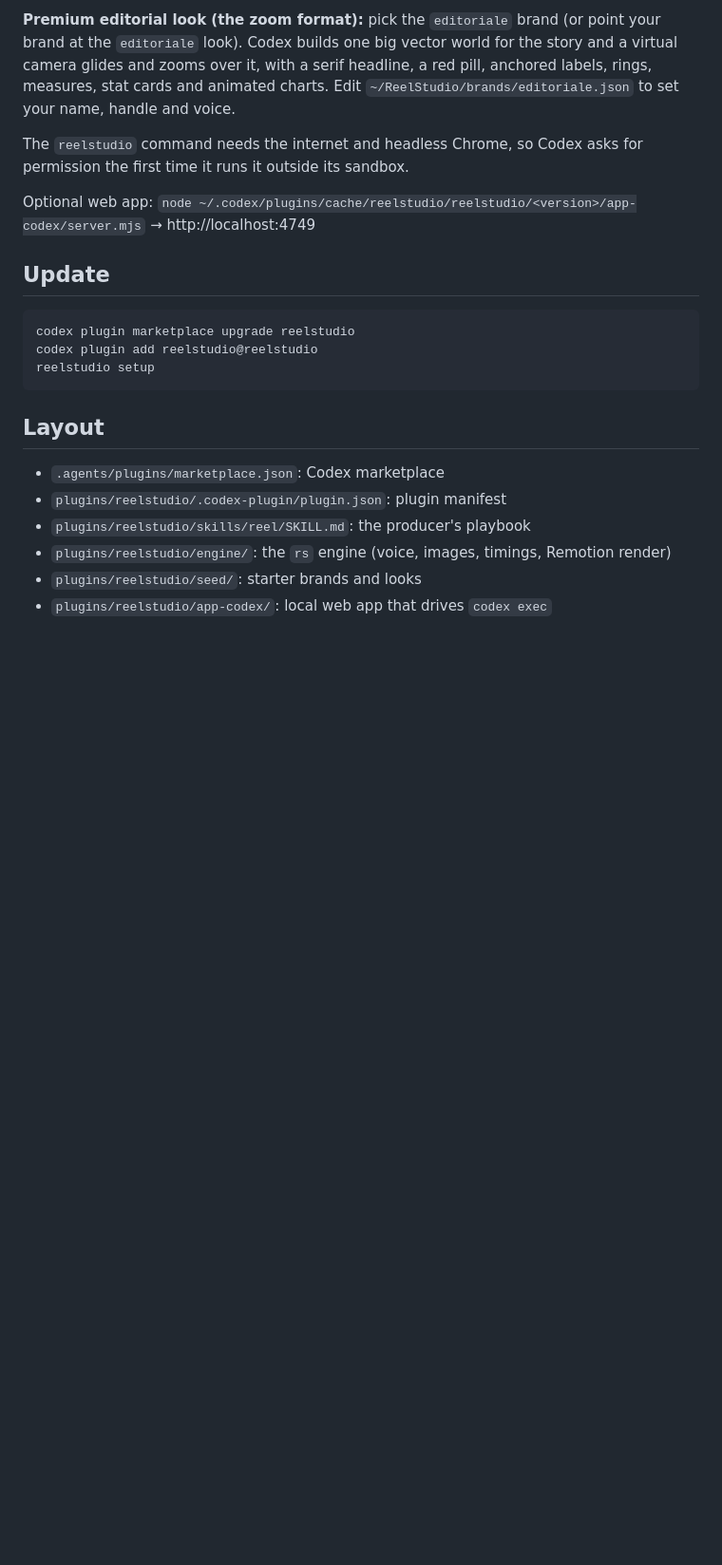
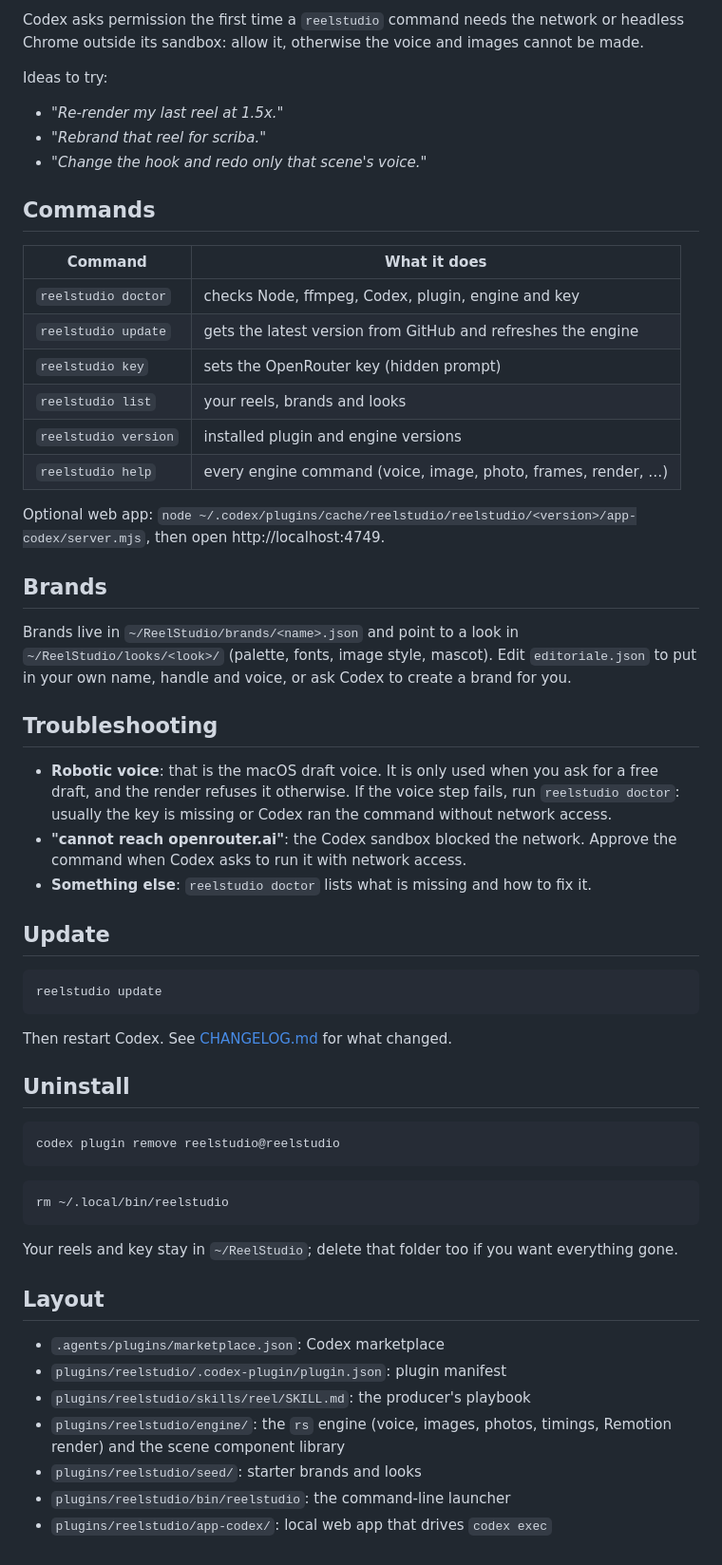
Before and after one commit to luke30001/reelstudio-codex, a Markdown page: README.md, the part around one of its changes. Shown at 95% size. Drawn GitHub-style; blank space fills up the shorter version.

````diff
--- a/README.md
+++ b/README.md
@@ -30,21 +44,51 @@ Codex shows you the script first, then does the voice, images, frame check and r
 
-**Premium editorial look (the zoom format):** pick the `editoriale` brand (or point your brand at the `editoriale` look). Codex builds one big vector world for the story and a virtual camera glides and zooms over it, with a serif headline, a red pill, anchored labels, rings, measures, stat cards and animated charts. Edit `~/ReelStudio/brands/editoriale.json` to set your name, handle and voice.
+Codex asks permission the first time a `reelstudio` command needs the network or headless Chrome outside its sandbox: allow it, otherwise the voice and images cannot be made.
 
-The `reelstudio` command needs the internet and headless Chrome, so Codex asks for permission the first time it runs it outside its sandbox.
+Ideas to try:
+- *"Re-render my last reel at 1.5x."*
+- *"Rebrand that reel for scriba."*
+- *"Change the hook and redo only that scene's voice."*
 
-Optional web app: `node ~/.codex/plugins/cache/reelstudio/reelstudio/<version>/app-codex/server.mjs` → http://localhost:4749
+## Commands
+| Command | What it does |
+| --- | --- |
+| `reelstudio doctor` | checks Node, ffmpeg, Codex, plugin, engine and key |
+| `reelstudio update` | gets the latest version from GitHub and refreshes the engine |
+| `reelstudio key` | sets the OpenRouter key (hidden prompt) |
+| `reelstudio list` | your reels, brands and looks |
+| `reelstudio version` | installed plugin and engine versions |
+| `reelstudio help` | every engine command (voice, image, photo, frames, render, …) |
+
+Optional web app: `node ~/.codex/plugins/cache/reelstudio/reelstudio/<version>/app-codex/server.mjs`, then open http://localhost:4749.
+
+## Brands
+Brands live in `~/ReelStudio/brands/<name>.json` and point to a look in `~/ReelStudio/looks/<look>/` (palette, fonts, image style, mascot). Edit `editoriale.json` to put in your own name, handle and voice, or ask Codex to create a brand for you.
+
+## Troubleshooting
+- **Robotic voice**: that is the macOS draft voice. It is only used when you ask for a free draft, and the render refuses it otherwise. If the voice step fails, run `reelstudio doctor`: usually the key is missing or Codex ran the command without network access.
+- **"cannot reach openrouter.ai"**: the Codex sandbox blocked the network. Approve the command when Codex asks to run it with network access.
+- **Something else**: `reelstudio doctor` lists what is missing and how to fix it.
 
 ## Update
 ```bash
-codex plugin marketplace upgrade reelstudio
-codex plugin add reelstudio@reelstudio
-reelstudio setup
+reelstudio update
 ```
+Then restart Codex. See [CHANGELOG.md](CHANGELOG.md) for what changed.
+
+## Uninstall
+```bash
+codex plugin remove reelstudio@reelstudio
+```
+```bash
+rm ~/.local/bin/reelstudio
+```
+Your reels and key stay in `~/ReelStudio`; delete that folder too if you want everything gone.
 
 ## Layout
 - `.agents/plugins/marketplace.json`: Codex marketplace
 - `plugins/reelstudio/.codex-plugin/plugin.json`: plugin manifest
 - `plugins/reelstudio/skills/reel/SKILL.md`: the producer's playbook
-- `plugins/reelstudio/engine/`: the `rs` engine (voice, images, timings, Remotion render)
+- `plugins/reelstudio/engine/`: the `rs` engine (voice, images, photos, timings, Remotion render) and the scene component library
 - `plugins/reelstudio/seed/`: starter brands and looks
+- `plugins/reelstudio/bin/reelstudio`: the command-line launcher
 - `plugins/reelstudio/app-codex/`: local web app that drives `codex exec`
````
Also changed, not shown: other parts of README.md (+28 -14 lines), CHANGELOG.md (added, +24 -0 lines), docs/showcase.jpg (added), 6 other files.
